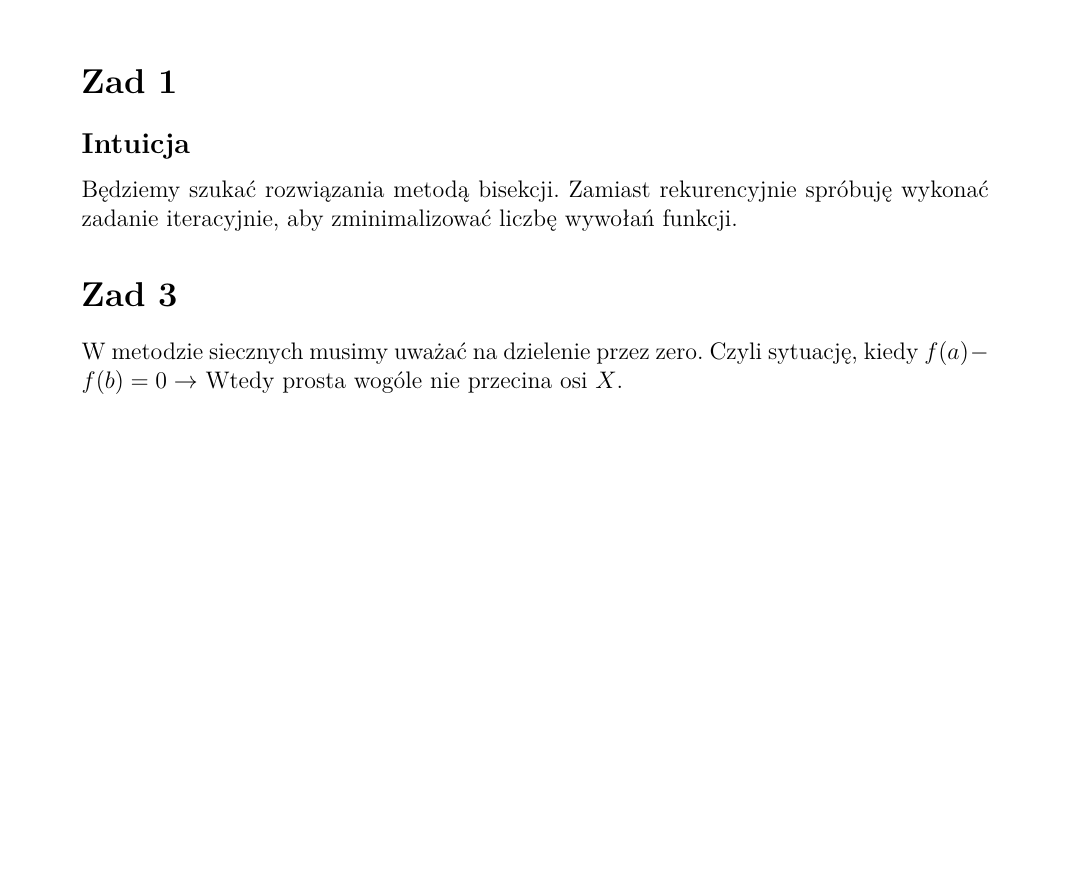
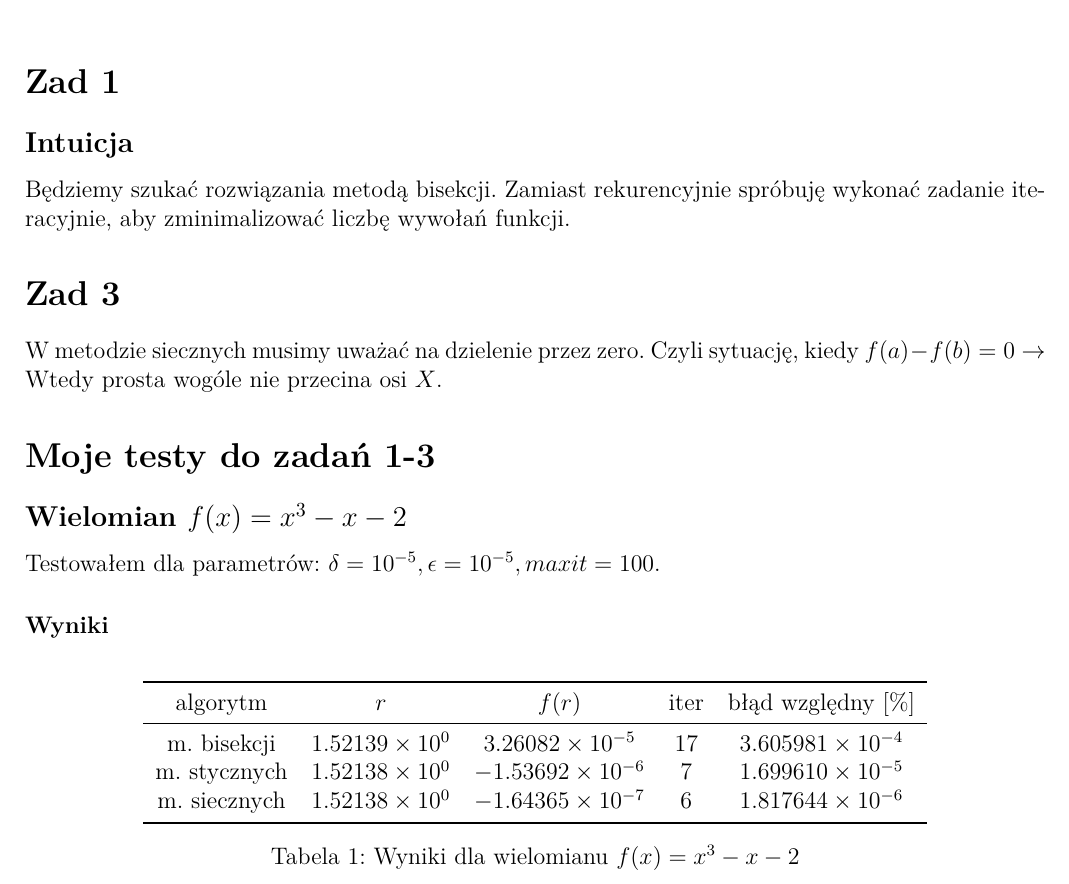
Before and after one commit to joelkojmapwr/scientific-computations-julia, a LaTeX document (l3/l3_sprawozdanie.tex): part of the page, cut so that both start at the same text, the shorter picture padded with empty space. Compiled offline with pdfLaTeX.

Commit message:
ex1-3 ready

```diff
--- a/l3/l3_sprawozdanie.tex
+++ b/l3/l3_sprawozdanie.tex
@@ -12,7 +12,7 @@
 \usepackage{multicol}
 
 \usepackage{geometry}      % Lepsze marginesy
-\geometry{a4paper, margin=2.5cm}
+\geometry{a4paper, margin=1.5cm}
 
 \title{Obliczenia Naukowe lista 3 - Sprawozdanie}
 \author{Joel Kojma}
@@ -31,4 +31,23 @@ Zamiast rekurencyjnie spróbuję wykonać zadanie iteracyjnie, aby zminimalizowa
 W metodzie siecznych musimy uważać na dzielenie przez zero.
 Czyli sytuację, kiedy $f(a) - f(b) = 0 \rightarrow$ Wtedy prosta wogóle nie przecina osi $X$.
 
+\section*{Moje testy do zadań 1-3}
+\subsection*{Wielomian $f(x) = x^3 - x - 2$}
+Testowałem dla parametrów:
+$\delta = 10^{-5}, \epsilon = 10^{-5}, maxit = 100$.
+\subsubsection*{Wyniki}
+\begin{table}[h]
+\centering
+\begin{tabular}{ccccc}
+\toprule
+algorytm & $r$ & $f(r)$ & iter & błąd względny [\%] \\
+\midrule
+m. bisekcji & $1.52139 \times 10^{0}$ & $3.26082 \times 10^{-5}$ & 17 & $3.605981 \times 10^{-4}$ \\
+m. stycznych & $1.52138 \times 10^{0}$ & $-1.53692 \times 10^{-6}$ & 7 & $1.699610 \times 10^{-5}$ \\
+m. siecznych & $1.52138 \times 10^{0}$ & $-1.64365 \times 10^{-7}$ & 6 & $1.817644 \times 10^{-6}$ \\
+\bottomrule
+\end{tabular}
+\caption{Wyniki dla wielomianu $f(x) = x^3 - x - 2$}
+\end{table}
+
 \end{document}
```
Also changed, not shown: 1 other file.
